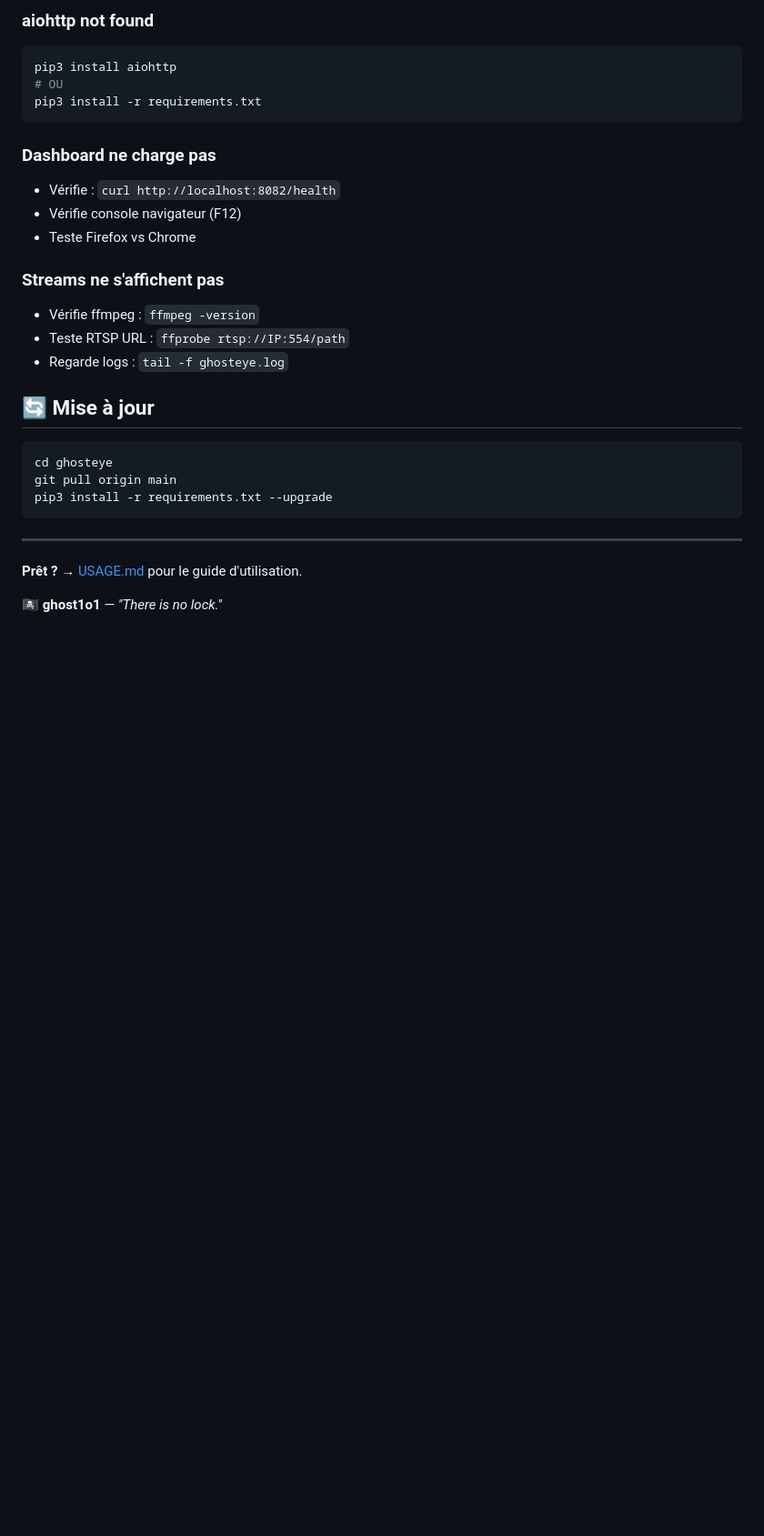
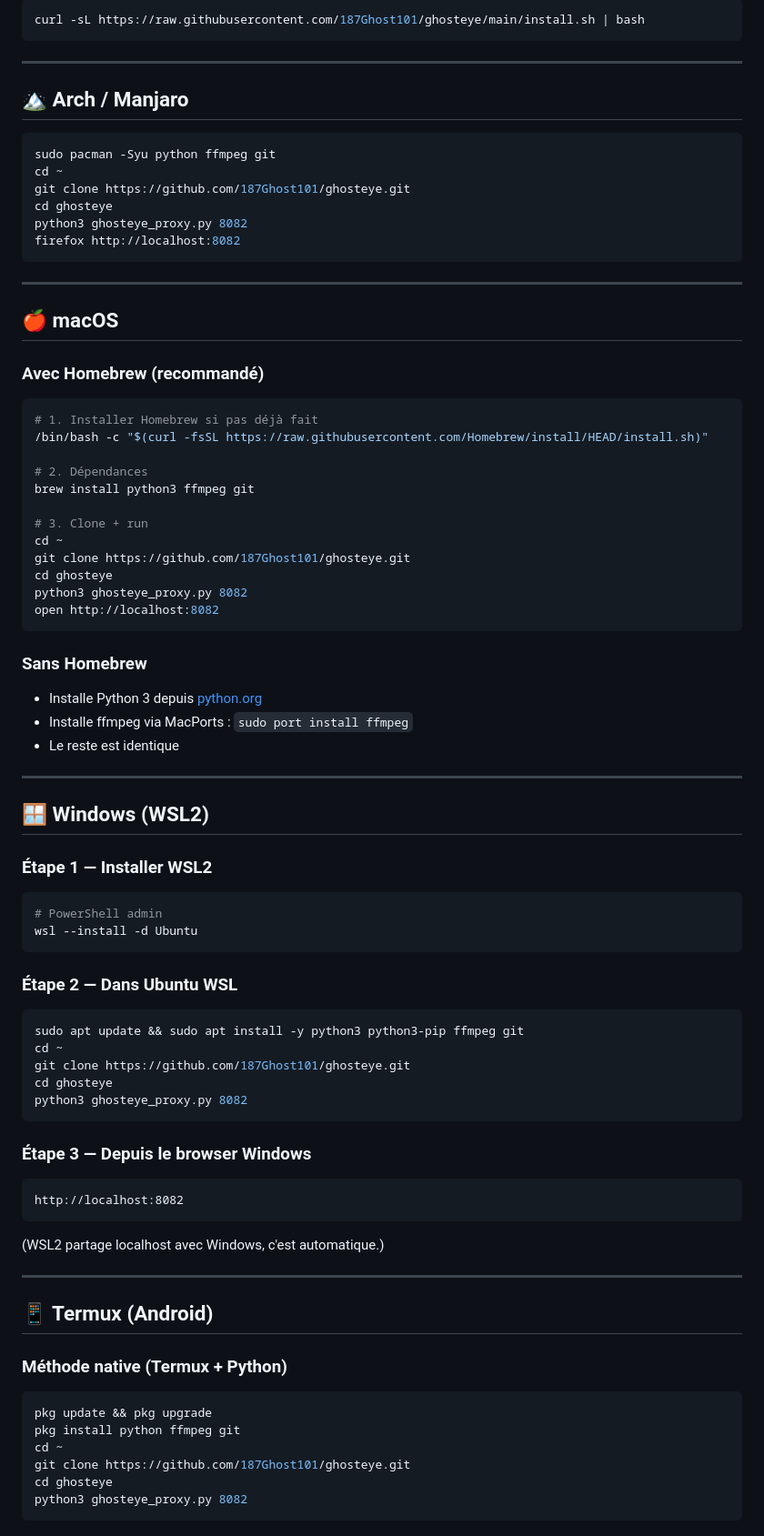
Before and after one commit to 187Ghost101/ghosteye, a Markdown page: INSTALL.md, the part around one of its changes. Shown at 91% size. GitHub-like rendering; blank space fills up the shorter version.

Commit message:
docs: ghosteye INSTALL.md

````diff
--- a/INSTALL.md
+++ b/INSTALL.md
@@ -267,30 +74,80 @@ python3 ghosteye_proxy.py 9090
-### aiohttp not found
-```bash
-pip3 install aiohttp
-# OU
-pip3 install -r requirements.txt
-```
-
-### Dashboard ne charge pas
-- Vérifie : `curl http://localhost:8082/health`
-- Vérifie console navigateur (F12)
-- Teste Firefox vs Chrome
-
-### Streams ne s'affichent pas
-- Vérifie ffmpeg : `ffmpeg -version`
-- Teste RTSP URL : `ffprobe rtsp://IP:554/path`
-- Regarde logs : `tail -f ghosteye.log`
-
-## 🔄 Mise à jour
-
-```bash
-cd ghosteye
-git pull origin main
-pip3 install -r requirements.txt --upgrade
+curl -sL https://raw.githubusercontent.com/187Ghost101/ghosteye/main/install.sh | bash
 ```
 
 ---
 
-**Prêt ?** → [USAGE.md](USAGE.md) pour le guide d'utilisation.
+## 🏔️ Arch / Manjaro
 
-🏴‍☠️ **ghost1o1** — *"There is no lock."*
+```bash
+sudo pacman -Syu python ffmpeg git
+cd ~
+git clone https://github.com/187Ghost101/ghosteye.git
+cd ghosteye
+python3 ghosteye_proxy.py 8082
+firefox http://localhost:8082
+```
+
+---
+
+## 🍎 macOS
+
+### Avec Homebrew (recommandé)
+```bash
+# 1. Installer Homebrew si pas déjà fait
+/bin/bash -c "$(curl -fsSL https://raw.githubusercontent.com/Homebrew/install/HEAD/install.sh)"
+
+# 2. Dépendances
+brew install python3 ffmpeg git
+
+# 3. Clone + run
+cd ~
+git clone https://github.com/187Ghost101/ghosteye.git
+cd ghosteye
+python3 ghosteye_proxy.py 8082
+open http://localhost:8082
+```
+
+### Sans Homebrew
+- Installe Python 3 depuis [python.org](https://www.python.org/downloads/)
+- Installe ffmpeg via MacPorts : `sudo port install ffmpeg`
+- Le reste est identique
+
+---
+
+## 🪟 Windows (WSL2)
+
+### Étape 1 — Installer WSL2
+```powershell
+# PowerShell admin
+wsl --install -d Ubuntu
+```
+
+### Étape 2 — Dans Ubuntu WSL
+```bash
+sudo apt update && sudo apt install -y python3 python3-pip ffmpeg git
+cd ~
+git clone https://github.com/187Ghost101/ghosteye.git
+cd ghosteye
+python3 ghosteye_proxy.py 8082
+```
+
+### Étape 3 — Depuis le browser Windows
+```
+http://localhost:8082
+```
+(WSL2 partage localhost avec Windows, c'est automatique.)
+
+---
+
+## 📱 Termux (Android)
+
+### Méthode native (Termux + Python)
+```bash
+pkg update && pkg upgrade
+pkg install python ffmpeg git
+cd ~
+git clone https://github.com/187Ghost101/ghosteye.git
+cd ghosteye
+python3 ghosteye_proxy.py 8082
+```
+
````
Also changed, not shown: other parts of INSTALL.md (+261 -243 lines).
